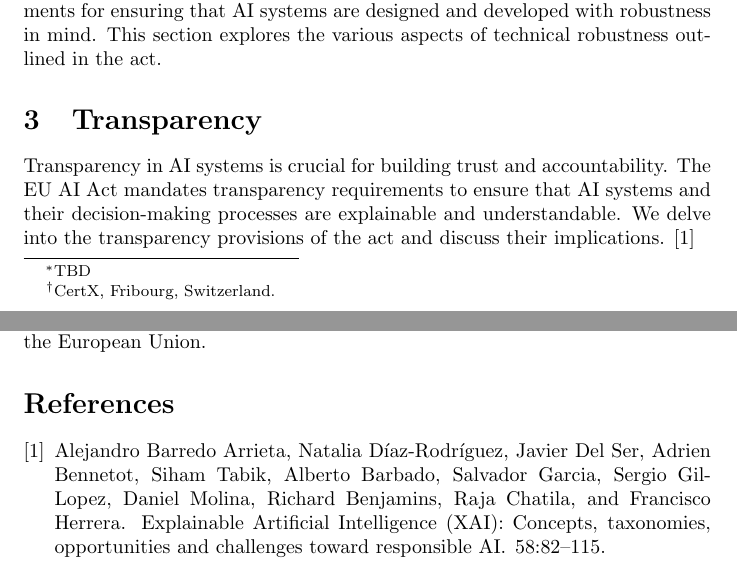
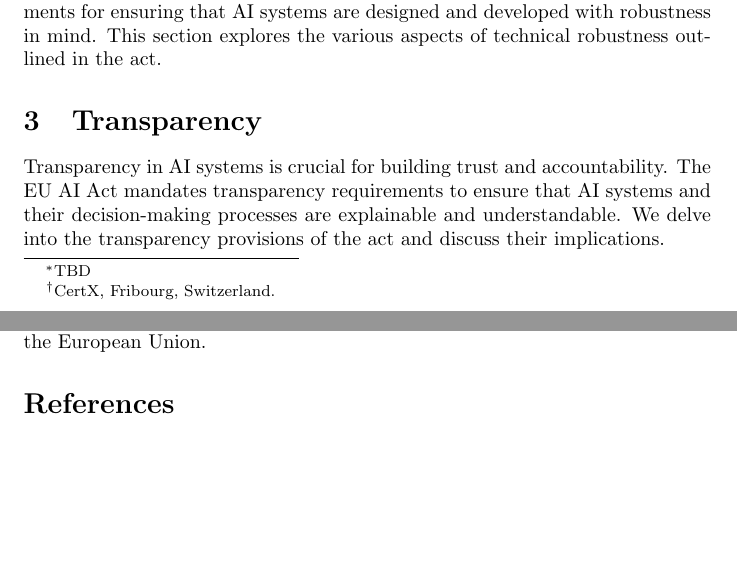
Before and after one commit to mrepetto-certx/eu_ai_act, a LaTeX paper (main.tex): two parts of pages 1 and 2 of 2, joined at a grey line, cut so that both start at the same text, the shorter picture padded with empty space. Compiled offline with pdfLaTeX.

Commit message:
Update main.tex

```diff
--- a/main.tex
+++ b/main.tex
@@ -31,7 +31,7 @@ Technical robustness refers to the ability of an AI system to withstand and adap
 
 \section{Transparency}
 
-Transparency in AI systems is crucial for building trust and accountability. The EU AI Act mandates transparency requirements to ensure that AI systems and their decision-making processes are explainable and understandable. We delve into the transparency provisions of the act and discuss their implications. \cite{barredoarrieta_2020}
+Transparency in AI systems is crucial for building trust and accountability. The EU AI Act mandates transparency requirements to ensure that AI systems and their decision-making processes are explainable and understandable. We delve into the transparency provisions of the act and discuss their implications.
 
 
 \section{Fairness}
```
